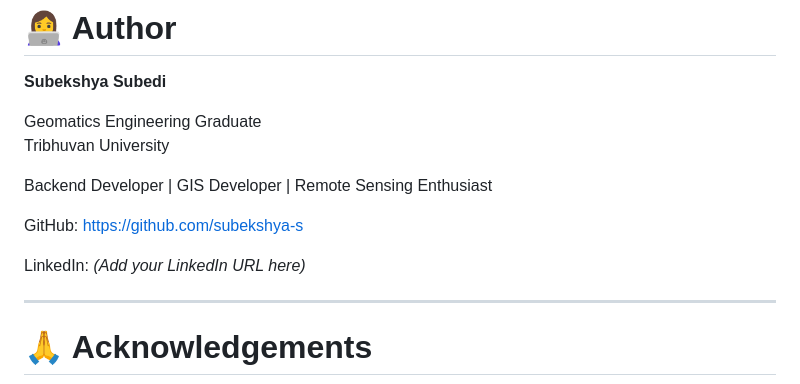
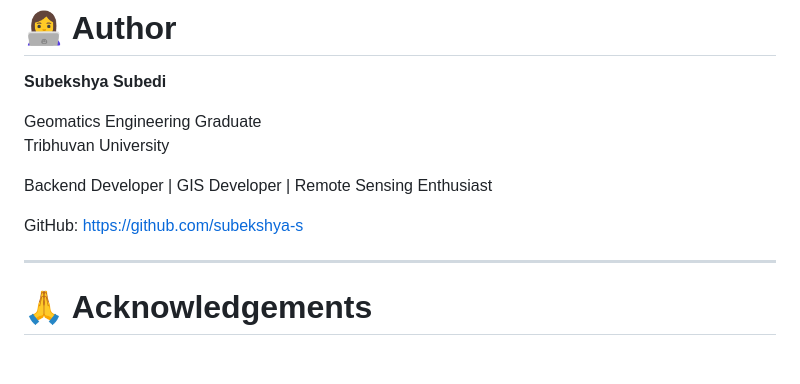
Before and after one commit to subekshya-s/carbon_watch, a Markdown page: README.md, the part around the change. Rendered like a GitHub page; blank space fills up the shorter version.

Commit message:
Remove LinkedIn placeholder from README
Removed placeholder for LinkedIn URL from README.

```diff
--- a/README.md
+++ b/README.md
@@ -281,8 +281,6 @@ Backend Developer | GIS Developer | Remote Sensing Enthusiast
 
 GitHub: https://github.com/subekshya-s
 
-LinkedIn: *(Add your LinkedIn URL here)*
-
 ---
 
 # 🙏 Acknowledgements
```
